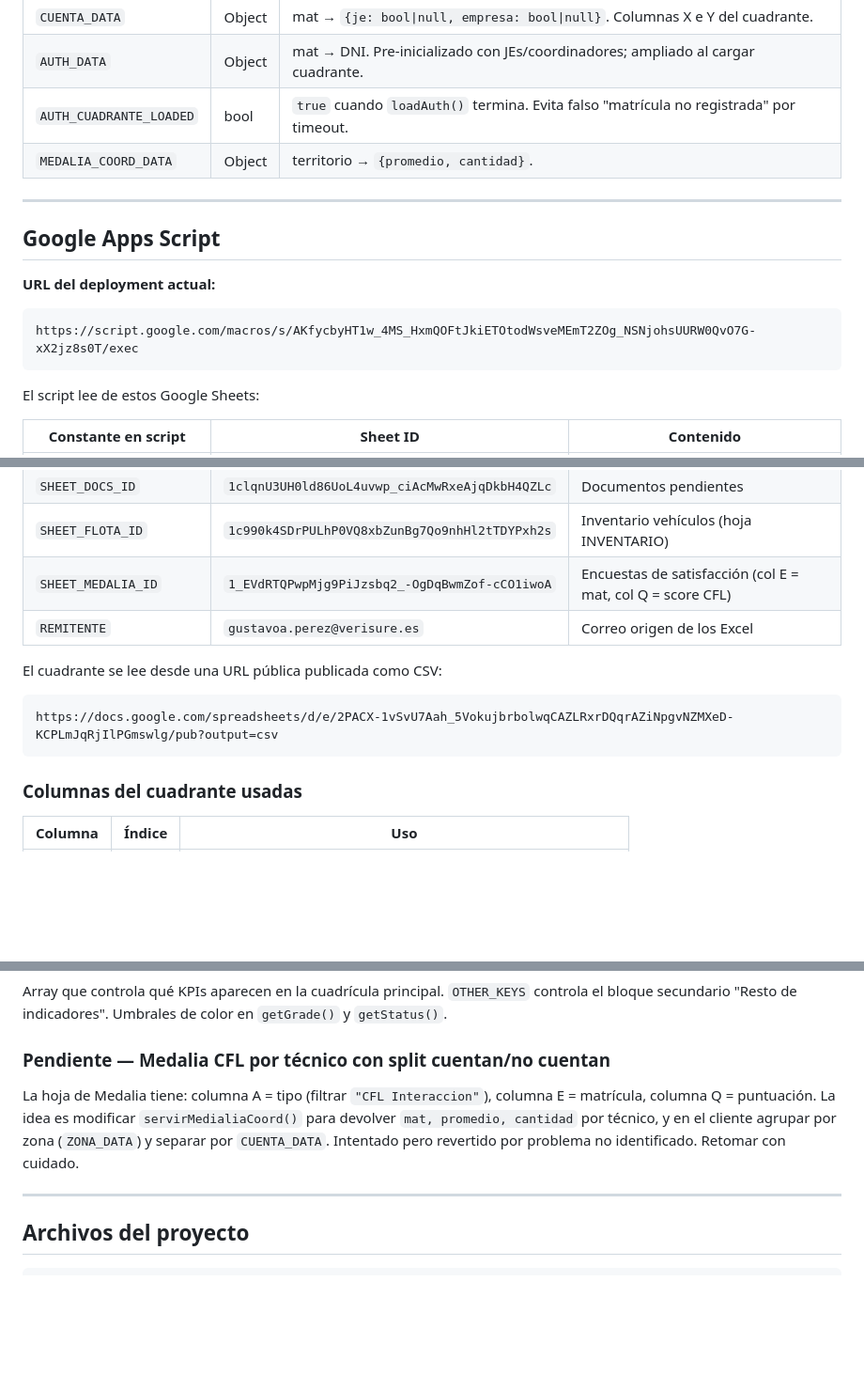
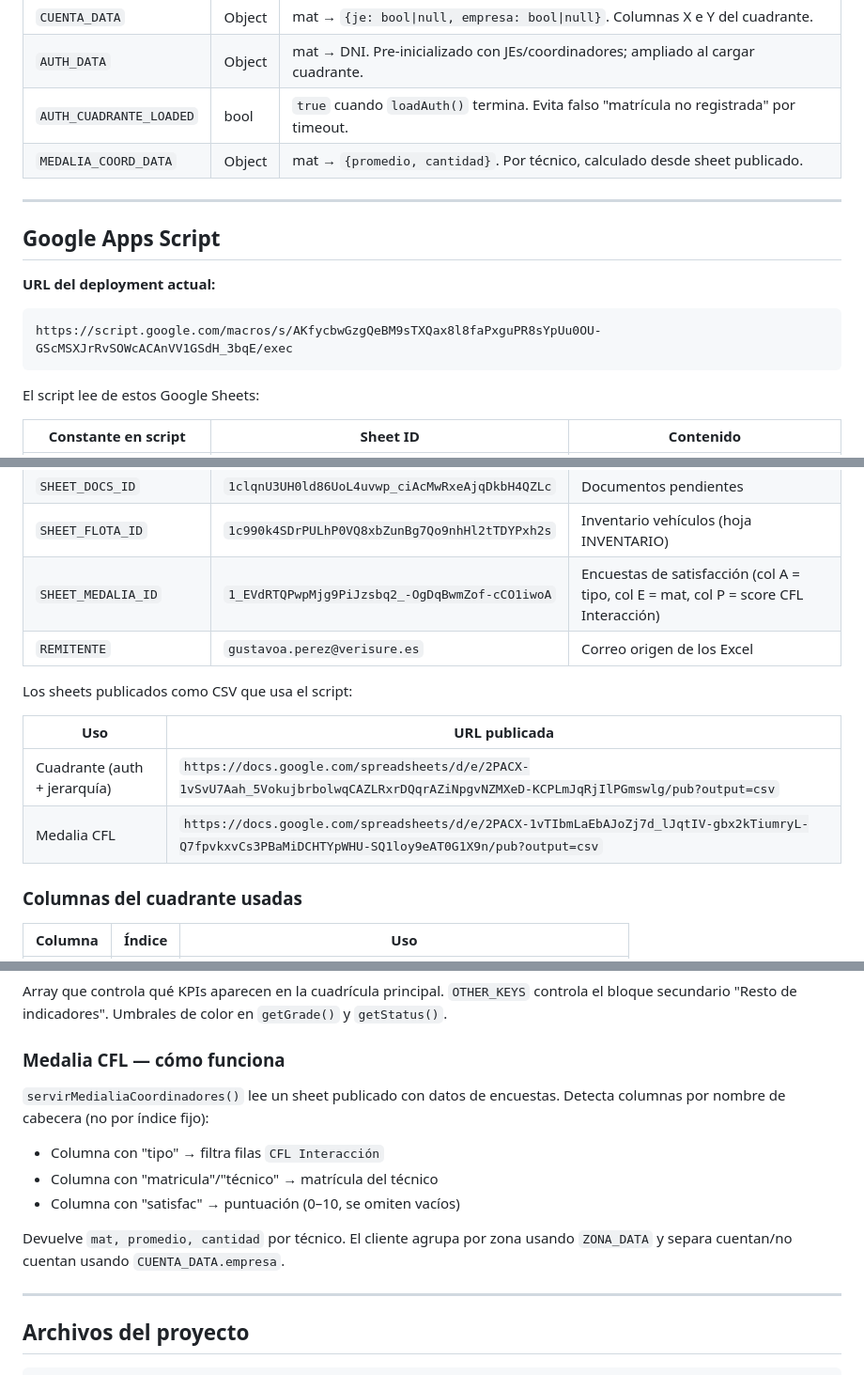
Before and after one commit to AurumBCS/Tecnicos-Aurum, a Markdown page: README.md, 3 parts joined by grey strips. Shown at 94% size. GitHub-like rendering; blank space fills up the shorter version.

Commit message:
Actualizar README: medalia CFL por tecnico funcionando
Co-Authored-By: Claude Sonnet 4.6 <noreply@anthropic.com>

````diff
--- a/README.md
+++ b/README.md
@@ -59,7 +59,7 @@ Al hacer login la app lanza en paralelo:
 | `CUENTA_DATA` | Object | mat → `{je: bool\|null, empresa: bool\|null}`. Columnas X e Y del cuadrante. |
 | `AUTH_DATA` | Object | mat → DNI. Pre-inicializado con JEs/coordinadores; ampliado al cargar cuadrante. |
 | `AUTH_CUADRANTE_LOADED` | bool | `true` cuando `loadAuth()` termina. Evita falso "matrícula no registrada" por timeout. |
-| `MEDALIA_COORD_DATA` | Object | territorio → `{promedio, cantidad}`. |
+| `MEDALIA_COORD_DATA` | Object | mat → `{promedio, cantidad}`. Por técnico, calculado desde sheet publicado. |
 
 ---
 
@@ -67,7 +67,7 @@ Al hacer login la app lanza en paralelo:
 
 **URL del deployment actual:**
 ```
-https://script.google.com/macros/s/AKfycbyHT1w_4MS_HxmQOFtJkiETOtodWsveMEmT2ZOg_NSNjohsUURW0QvO7G-xX2jz8s0T/exec
+https://script.google.com/macros/s/AKfycbwGzgQeBM9sTXQax8l8faPxguPR8sYpUu0OU-GScMSXJrRvSOWcACAnVV1GSdH_3bqE/exec
 ```
 
 El script lee de estos Google Sheets:
@@ -79,13 +79,15 @@ El script lee de estos Google Sheets:
 | `SHEET_CSV_ID` | `1UWfgzyAlu6sK6VLKP0Qoqhs31UfRju1J-zqaR8yuUng` | KPIs resumen técnicos (+ hoja AccesosApp para tracking) |
 | `SHEET_DOCS_ID` | `1clqnU3UH0ld86UoL4uvwp_ciAcMwRxeAjqDkbH4QZLc` | Documentos pendientes |
 | `SHEET_FLOTA_ID` | `1c990k4SDrPULhP0VQ8xbZunBg7Qo9nhHl2tTDYPxh2s` | Inventario vehículos (hoja INVENTARIO) |
-| `SHEET_MEDALIA_ID` | `1_EVdRTQPwpMjg9PiJzsbq2_-OgDqBwmZof-cCO1iwoA` | Encuestas de satisfacción (col E = mat, col Q = score CFL) |
+| `SHEET_MEDALIA_ID` | `1_EVdRTQPwpMjg9PiJzsbq2_-OgDqBwmZof-cCO1iwoA` | Encuestas de satisfacción (col A = tipo, col E = mat, col P = score CFL Interacción) |
 | `REMITENTE` | `gustavoa.perez@verisure.es` | Correo origen de los Excel |
 
-El cuadrante se lee desde una URL pública publicada como CSV:
-```
-https://docs.google.com/spreadsheets/d/e/2PACX-1vSvU7Aah_5VokujbrbolwqCAZLRxrDQqrAZiNpgvNZMXeD-KCPLmJqRjIlPGmswlg/pub?output=csv
-```
+Los sheets publicados como CSV que usa el script:
+
+| Uso | URL publicada |
+|-----|---------------|
+| Cuadrante (auth + jerarquía) | `https://docs.google.com/spreadsheets/d/e/2PACX-1vSvU7Aah_5VokujbrbolwqCAZLRxrDQqrAZiNpgvNZMXeD-KCPLmJqRjIlPGmswlg/pub?output=csv` |
+| Medalia CFL | `https://docs.google.com/spreadsheets/d/e/2PACX-1vTIbmLaEbAJoZj7d_lJqtIV-gbx2kTiumryL-Q7fpvkxvCs3PBaMiDCHTYpWHU-SQ1loy9eAT0G1X9n/pub?output=csv` |
 
 ### Columnas del cuadrante usadas
 
@@ -336,8 +338,14 @@ Datos del CSV principal en formato europeo (`1.234,56`). Usar siempre `parseNum(
 ### KPI_CONFIG
 Array que controla qué KPIs aparecen en la cuadrícula principal. `OTHER_KEYS` controla el bloque secundario "Resto de indicadores". Umbrales de color en `getGrade()` y `getStatus()`.
 
-### Pendiente — Medalia CFL por técnico con split cuentan/no cuentan
-La hoja de Medalia tiene: columna A = tipo (filtrar `"CFL Interaccion"`), columna E = matrícula, columna Q = puntuación. La idea es modificar `servirMedialiaCoord()` para devolver `mat, promedio, cantidad` por técnico, y en el cliente agrupar por zona (`ZONA_DATA`) y separar por `CUENTA_DATA`. Intentado pero revertido por problema no identificado. Retomar con cuidado.
+### Medalia CFL — cómo funciona
+
+`servirMedialiaCoordinadores()` lee un sheet publicado con datos de encuestas. Detecta columnas por nombre de cabecera (no por índice fijo):
+- Columna con "tipo" → filtra filas `CFL Interacción`
+- Columna con "matricula"/"técnico" → matrícula del técnico
+- Columna con "satisfac" → puntuación (0–10, se omiten vacíos)
+
+Devuelve `mat, promedio, cantidad` por técnico. El cliente agrupa por zona usando `ZONA_DATA` y separa cuentan/no cuentan usando `CUENTA_DATA.empresa`.
 
 ---
 
````
Also changed, not shown: other parts of README.md (+3 -3 lines).
